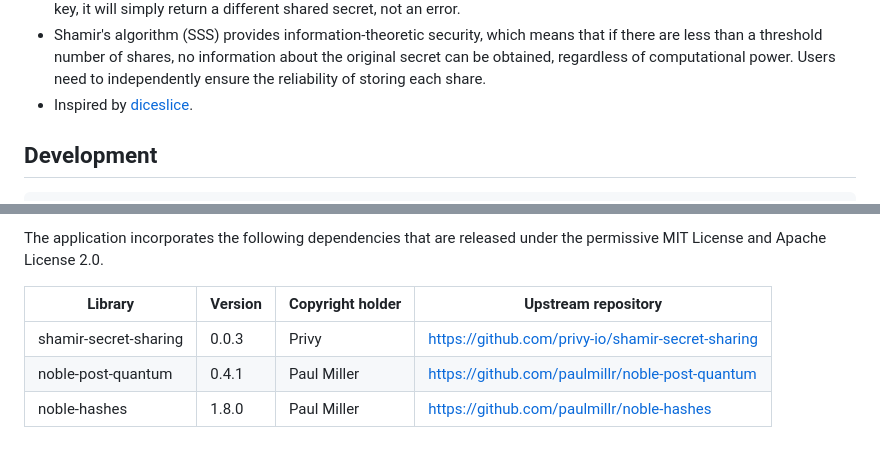
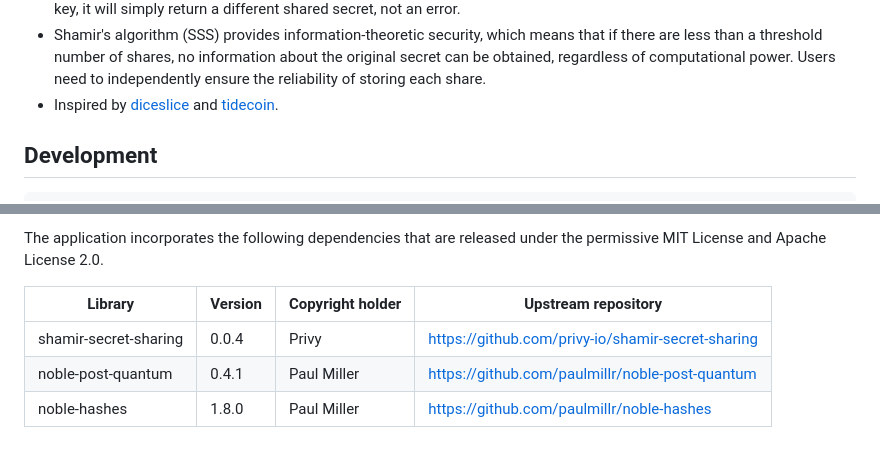
Before and after one commit to CyberKiska/quantum-vault, a Markdown page: README.md, 2 parts joined by grey strips. Rendered like a GitHub page.

Commit message:
Update README.md
Fix the library version and add inspiration

````diff
--- a/README.md
+++ b/README.md
@@ -18,7 +18,7 @@
 * There is no protection in JavaScript implementations of cryptographic algorithms against side-channel attacks. This is due to the way JIT compilers and rubbish collectors work in JavaScript environments, which makes achieving true runtime constancy extremely difficult. If an attacker can access application memory, they can potentially extract sensitive information.
 * ML-KEM (Key Encapsulation Mechanism) does not check who sent the ciphertext. If you decrypt it with the wrong public key, it will simply return a different shared secret, not an error.
 * Shamir's algorithm (SSS) provides information-theoretic security, which means that if there are less than a threshold number of shares, no information about the original secret can be obtained, regardless of computational power. Users need to independently ensure the reliability of storing each share.
-* Inspired by [diceslice](https://github.com/numago/diceslice).
+* Inspired by [diceslice](https://github.com/numago/diceslice) and [tidecoin](https://github.com/tidecoin/tidecoin).
 
 ## Development
 ```bash
@@ -46,6 +46,6 @@ The application incorporates the following dependencies that are released under
 
 | Library               | Version | Copyright holder | Upstream repository                               |
 | --------------------- | ------- | ---------------- | ------------------------------------------------- |
-| shamir-secret-sharing | 0.0.3   | Privy            | https://github.com/privy-io/shamir-secret-sharing |
+| shamir-secret-sharing | 0.0.4   | Privy            | https://github.com/privy-io/shamir-secret-sharing |
 | noble-post-quantum    | 0.4.1   | Paul Miller      | https://github.com/paulmillr/noble-post-quantum   |
 | noble-hashes          | 1.8.0   | Paul Miller      | https://github.com/paulmillr/noble-hashes         |
````
